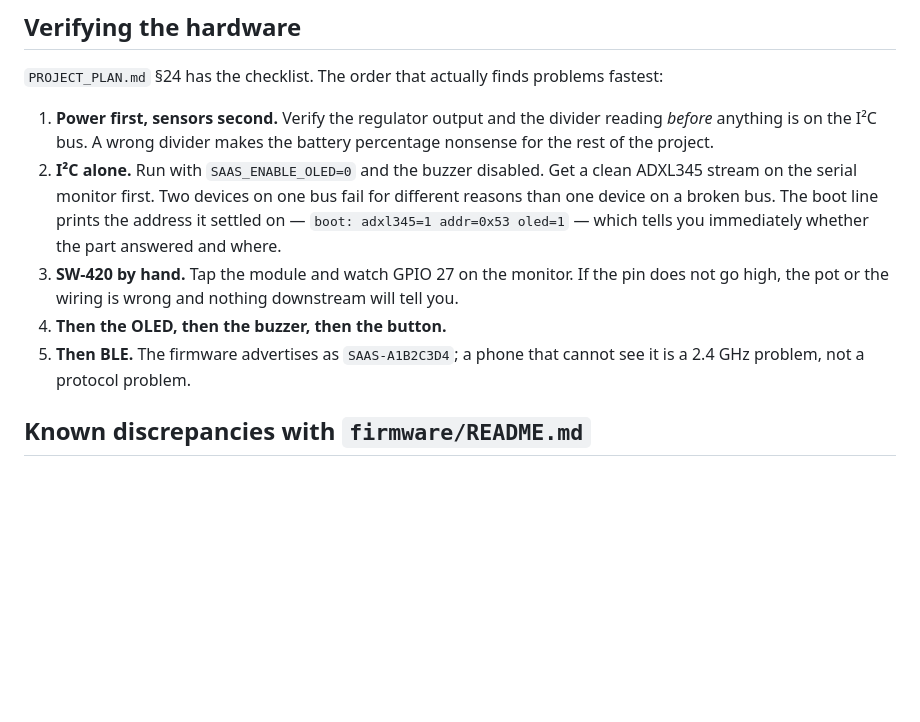
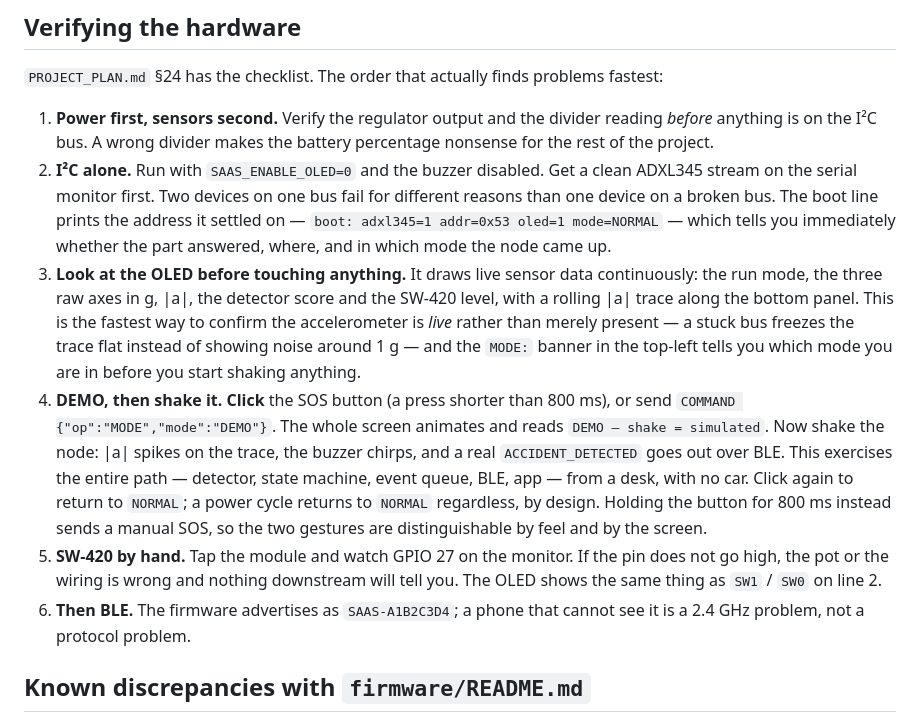
Before and after one commit to Harisudhan4127/Smart-Accident-Alert-System-for-Nearby-Hospitals, a Markdown page: docs/03-hardware-and-wiring.md, the part around the change. Rendered like a GitHub page; blank space fills up the shorter version.

```diff
--- a/docs/03-hardware-and-wiring.md
+++ b/docs/03-hardware-and-wiring.md
@@ -156,13 +156,29 @@ fastest:
 2. **I²C alone.** Run with `SAAS_ENABLE_OLED=0` and the buzzer disabled. Get a
    clean ADXL345 stream on the serial monitor first. Two devices on one bus fail
    for different reasons than one device on a broken bus. The boot line prints
-   the address it settled on — `boot: adxl345=1 addr=0x53 oled=1` — which tells
-   you immediately whether the part answered and where.
-3. **SW-420 by hand.** Tap the module and watch GPIO 27 on the monitor. If the
+   the address it settled on — `boot: adxl345=1 addr=0x53 oled=1 mode=NORMAL` —
+   which tells you immediately whether the part answered, where, and in which
+   mode the node came up.
+3. **Look at the OLED before touching anything.** It draws live sensor data
+   continuously: the run mode, the three raw axes in g, |a|, the detector score
+   and the SW-420 level, with a rolling |a| trace along the bottom panel. This is
+   the fastest way to confirm the accelerometer is *live* rather than merely
+   present — a stuck bus freezes the trace flat instead of showing noise around
+   1 g — and the `MODE:` banner in the top-left tells you which mode you are in
+   before you start shaking anything.
+4. **DEMO, then shake it.** **Click** the SOS button (a press shorter than
+   800 ms), or send `COMMAND {"op":"MODE","mode":"DEMO"}`. The whole screen
+   animates and reads `DEMO — shake = simulated`. Now shake the node: |a| spikes
+   on the trace, the buzzer chirps, and a real `ACCIDENT_DETECTED` goes out over
+   BLE. This exercises the entire path — detector, state machine, event queue,
+   BLE, app — from a desk, with no car. Click again to return to `NORMAL`; a
+   power cycle returns to `NORMAL` regardless, by design.
+   Holding the button for 800 ms instead sends a manual SOS, so the two gestures
+   are distinguishable by feel and by the screen.
+5. **SW-420 by hand.** Tap the module and watch GPIO 27 on the monitor. If the
    pin does not go high, the pot or the wiring is wrong and nothing downstream
-   will tell you.
-4. **Then the OLED, then the buzzer, then the button.**
-5. **Then BLE.** The firmware advertises as `SAAS-A1B2C3D4`; a phone that cannot
+   will tell you. The OLED shows the same thing as `SW1` / `SW0` on line 2.
+6. **Then BLE.** The firmware advertises as `SAAS-A1B2C3D4`; a phone that cannot
    see it is a 2.4 GHz problem, not a protocol problem.
 
 ## Known discrepancies with `firmware/README.md`
```
Also changed, not shown: docs/02-ble-protocol.md (+41 -1 lines).
